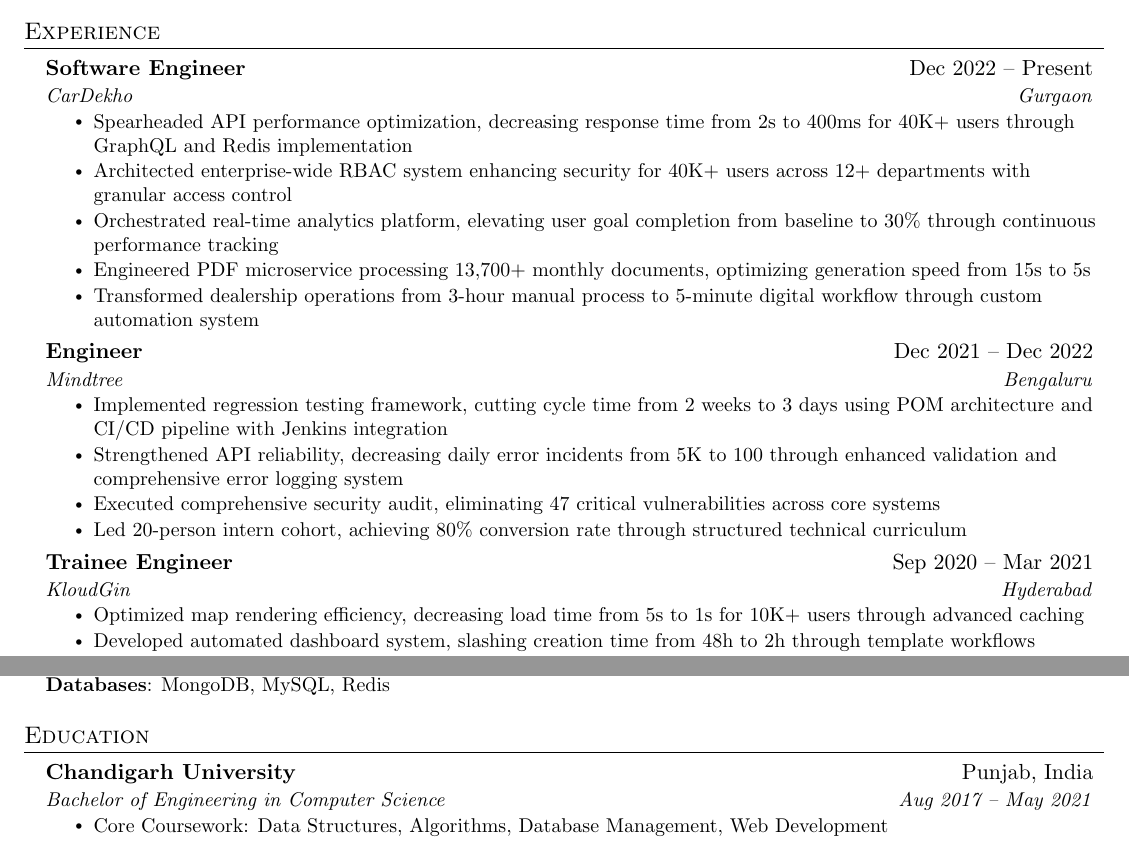
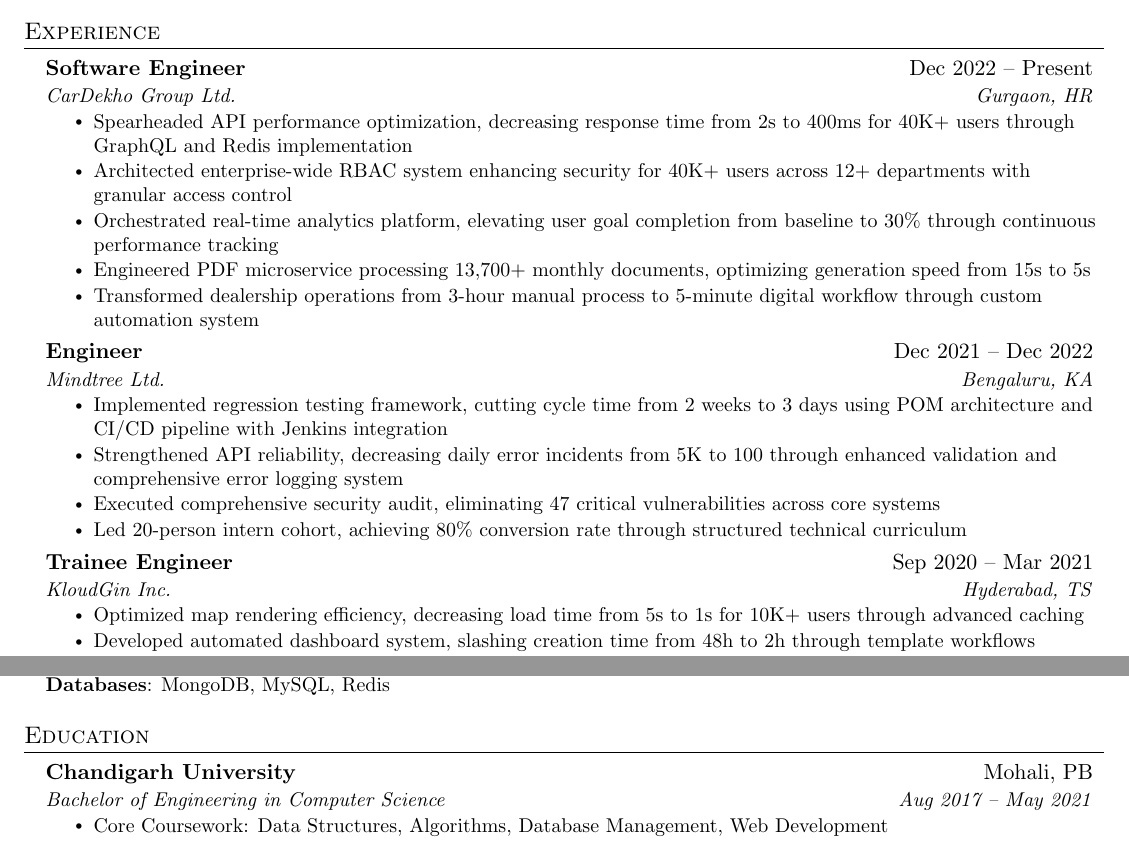
Before and after one commit to RakeshKumar132457/resume, a LaTeX CV (Rakesh_Kumar_Resume.tex): two parts of the page, joined at a grey line, cut so that both start at the same text. Compiled offline with pdfLaTeX.

Commit message:
Add abbreviation for locations and full company names

```diff
--- a/Rakesh_Kumar_Resume.tex
+++ b/Rakesh_Kumar_Resume.tex
@@ -89,7 +102,7 @@
   \resumeSubHeadingListStart
     \resumeSubheading
       {Software Engineer}{Dec 2022 -- Present}
-      {CarDekho}{Gurgaon}
+      {CarDekho Group Ltd.}{Gurgaon, HR}
       \resumeItemListStart
         \resumeItem{Spearheaded API performance optimization, decreasing response time from 2s to 400ms for 40K+ users through GraphQL and Redis implementation}
         \resumeItem{Architected enterprise-wide RBAC system enhancing security for 40K+ users across 12+ departments with granular access control}
@@ -100,7 +113,7 @@
 
     \resumeSubheading
       {Engineer}{Dec 2021 -- Dec 2022}
-      {Mindtree}{Bengaluru}
+      {Mindtree Ltd.}{Bengaluru, KA}
       \resumeItemListStart
         \resumeItem{Implemented regression testing framework, cutting cycle time from 2 weeks to 3 days using POM architecture and CI/CD pipeline with Jenkins integration}
         \resumeItem{Strengthened API reliability, decreasing daily error incidents from 5K to 100 through enhanced validation and comprehensive error logging system}
@@ -110,7 +123,7 @@
 
     \resumeSubheading
       {Trainee Engineer}{Sep 2020 -- Mar 2021}
-      {KloudGin}{Hyderabad}
+      {KloudGin Inc.}{Hyderabad, TS}
       \resumeItemListStart
         \resumeItem{Optimized map rendering efficiency, decreasing load time from 5s to 1s for 10K+ users through advanced caching}
         \resumeItem{Developed automated dashboard system, slashing creation time from 48h to 2h through template workflows}
@@ -161,7 +174,7 @@
 \section{Education}
   \resumeSubHeadingListStart
     \resumeSubheading
-      {Chandigarh University}{Punjab, India}
+      {Chandigarh University}{Mohali, PB}
       {Bachelor of Engineering in Computer Science}{Aug 2017 -- May 2021}
       \resumeItemListStart
         \resumeItem{Core Coursework: Data Structures, Algorithms, Database Management, Web Development}
```
Also changed, not shown: Rakesh_Kumar_Resume.pdf, Rakesh_Kumar_Resume.tex (13 more changed lines).
